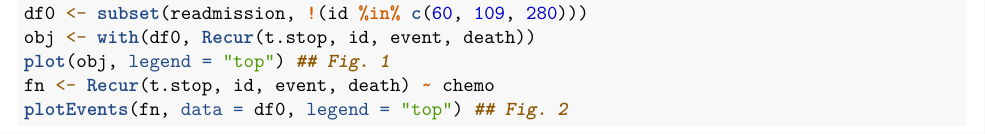
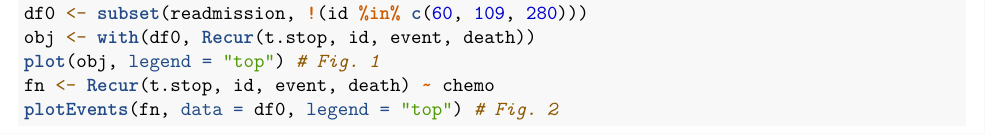
Before and after one commit to wenjie2wang/recurrent-lids-2020, an R Markdown document (reReg-plot.Rmd): part of page 1 of 2, cut so that both start at the same text. Rendered offline with R 4.5, knitr and Pandoc, then LaTeX, with nearby package versions; drawn as R Markdown's standard PDF in place of the format the file asks for; some code elsewhere in the file could not run offline.

Commit message:
highlight trailing comments

````diff
--- a/reReg-plot.Rmd
+++ b/reReg-plot.Rmd
@@ -34,9 +34,9 @@ plotEvents(fn, data = df0, legend = "top", main = "", cex = 3.25) +
 ```{R, eval = FALSE}
 df0 <- subset(readmission, !(id %in% c(60, 109, 280)))
 obj <- with(df0, Recur(t.stop, id, event, death))
-plot(obj, legend = "top") ## Fig. 1
+plot(obj, legend = "top") # Fig. 1
 fn <- Recur(t.stop, id, event, death) ~ chemo
-plotEvents(fn, data = df0, legend = "top") ## Fig. 2
+plotEvents(fn, data = df0, legend = "top") # Fig. 2
 ```
 \vspace*{-.3cm}
 \begin{figure}[H]
````
Also changed, not shown: reda-mcf.Rmd (+1 -1 lines).
